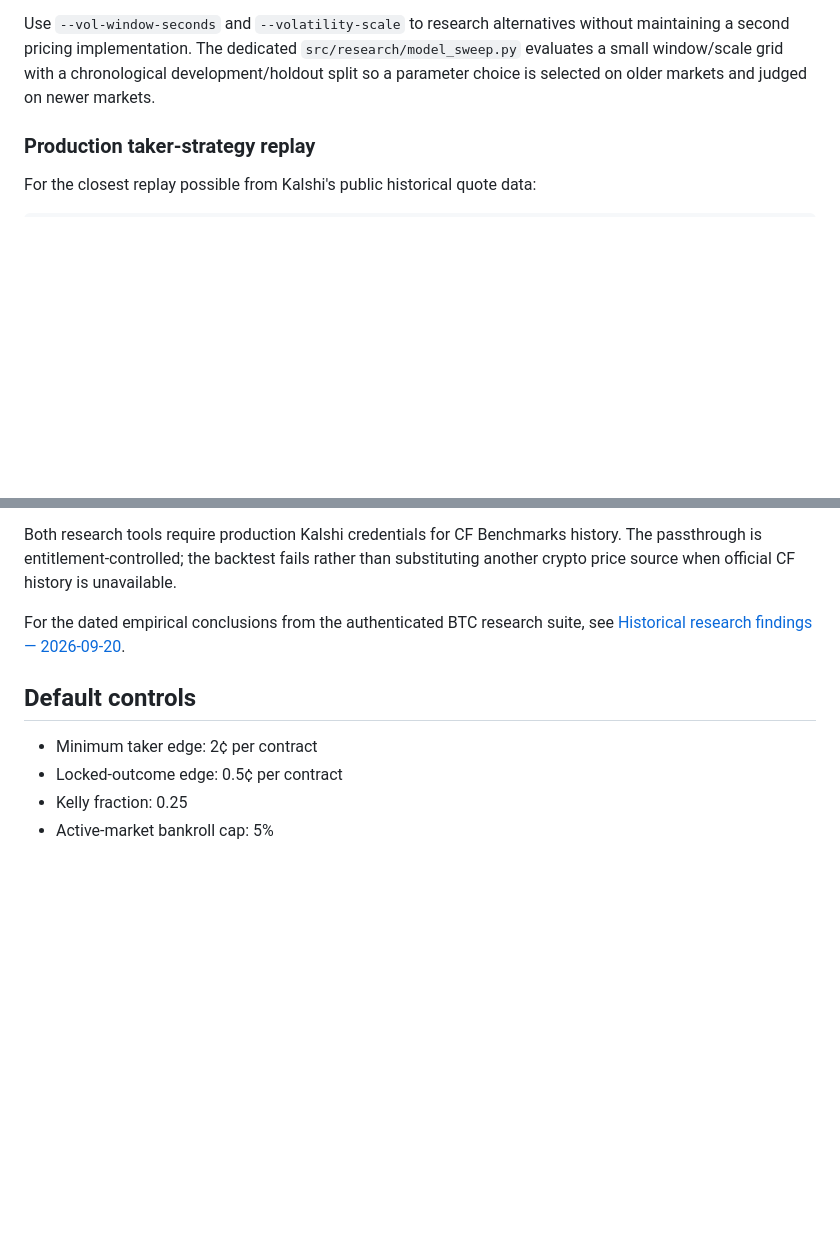
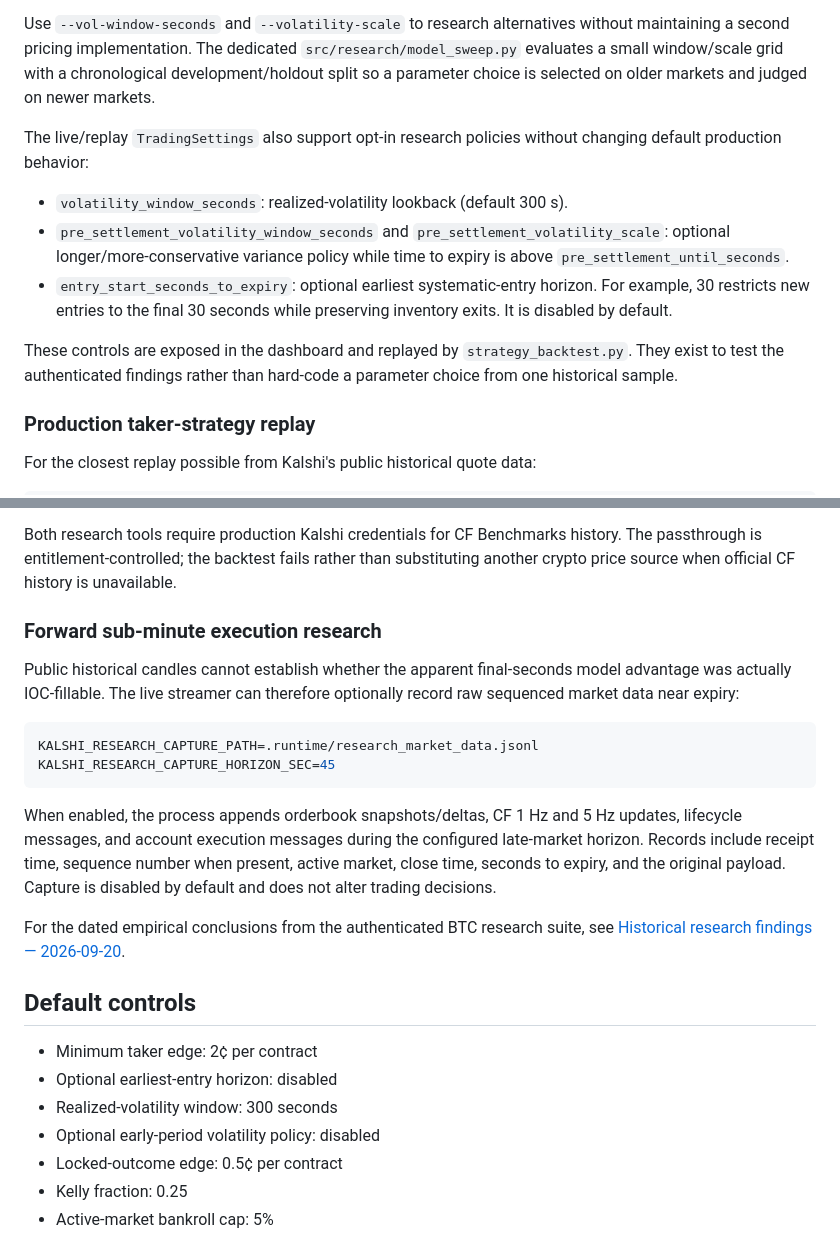
Before and after one commit to eshan327/kalshi-arb, a Markdown page: README.md, 2 parts joined by grey strips. GitHub-like rendering; blank space fills up the shorter version.

Commit message:
Document forward research controls

````diff
--- a/README.md
+++ b/README.md
@@ -237,6 +237,21 @@ without maintaining a second pricing implementation. The dedicated
 chronological development/holdout split so a parameter choice is selected on
 older markets and judged on newer markets.
 
+The live/replay `TradingSettings` also support opt-in research policies without
+changing default production behavior:
+
+- `volatility_window_seconds`: realized-volatility lookback (default 300 s).
+- `pre_settlement_volatility_window_seconds` and
+  `pre_settlement_volatility_scale`: optional longer/more-conservative variance
+  policy while time to expiry is above `pre_settlement_until_seconds`.
+- `entry_start_seconds_to_expiry`: optional earliest systematic-entry horizon.
+  For example, 30 restricts new entries to the final 30 seconds while preserving
+  inventory exits. It is disabled by default.
+
+These controls are exposed in the dashboard and replayed by
+`strategy_backtest.py`. They exist to test the authenticated findings rather
+than hard-code a parameter choice from one historical sample.
+
 ### Production taker-strategy replay
 
 For the closest replay possible from Kalshi's public historical quote data:
@@ -292,12 +307,32 @@ history. The passthrough is entitlement-controlled; the backtest fails rather
 than substituting another crypto price source when official CF history is
 unavailable.
 
+### Forward sub-minute execution research
+
+Public historical candles cannot establish whether the apparent final-seconds
+model advantage was actually IOC-fillable. The live streamer can therefore
+optionally record raw sequenced market data near expiry:
+
+```bash
+KALSHI_RESEARCH_CAPTURE_PATH=.runtime/research_market_data.jsonl
+KALSHI_RESEARCH_CAPTURE_HORIZON_SEC=45
+```
+
+When enabled, the process appends orderbook snapshots/deltas, CF 1 Hz and 5 Hz
+updates, lifecycle messages, and account execution messages during the configured
+late-market horizon. Records include receipt time, sequence number when present,
+active market, close time, seconds to expiry, and the original payload. Capture
+is disabled by default and does not alter trading decisions.
+
 For the dated empirical conclusions from the authenticated BTC research suite,
 see [Historical research findings — 2026-09-20](docs/historical_research_2026-09-20.md).
 
 ## Default controls
 
 - Minimum taker edge: 2¢ per contract
+- Optional earliest-entry horizon: disabled
+- Realized-volatility window: 300 seconds
+- Optional early-period volatility policy: disabled
 - Locked-outcome edge: 0.5¢ per contract
 - Kelly fraction: 0.25
 - Active-market bankroll cap: 5%
````
